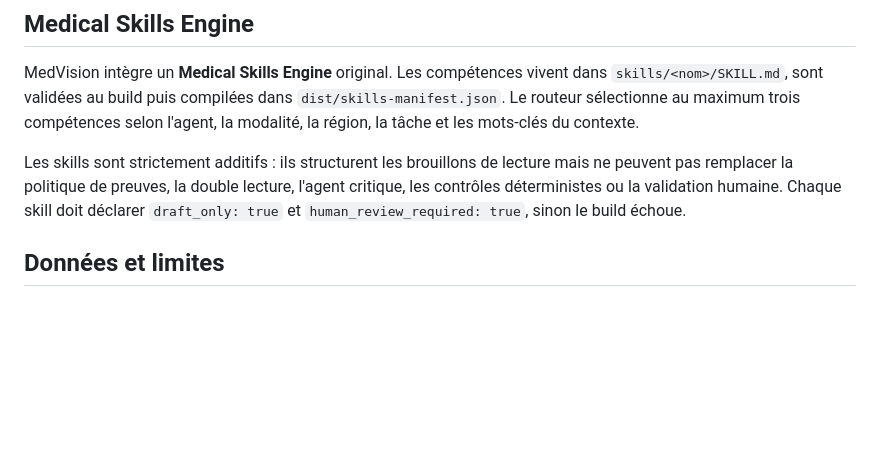
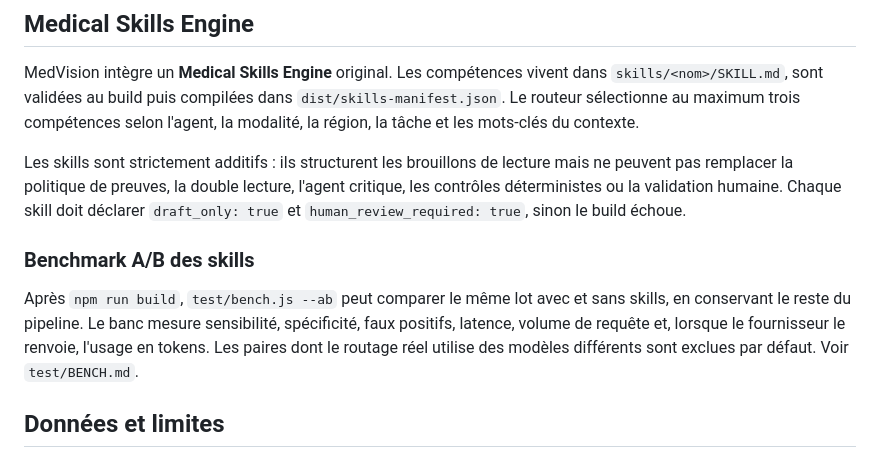
Before and after one commit to Nikoju1977/medicalvisionproai, a Markdown page: README.md, the part around the change. Drawn GitHub-style; blank space fills up the shorter version.

Commit message:
Document Medical Skills A/B benchmark

```diff
--- a/README.md
+++ b/README.md
@@ -30,6 +30,10 @@ Aucune clé n’est fournie par ce dépôt. L’accès à l’API, ses quotas et
 MedVision intègre un **Medical Skills Engine** original. Les compétences vivent dans `skills/<nom>/SKILL.md`, sont validées au build puis compilées dans `dist/skills-manifest.json`. Le routeur sélectionne au maximum trois compétences selon l'agent, la modalité, la région, la tâche et les mots-clés du contexte.
 
 Les skills sont strictement additifs : ils structurent les brouillons de lecture mais ne peuvent pas remplacer la politique de preuves, la double lecture, l'agent critique, les contrôles déterministes ou la validation humaine. Chaque skill doit déclarer `draft_only: true` et `human_review_required: true`, sinon le build échoue.
+
+### Benchmark A/B des skills
+
+Après `npm run build`, `test/bench.js --ab` peut comparer le même lot avec et sans skills, en conservant le reste du pipeline. Le banc mesure sensibilité, spécificité, faux positifs, latence, volume de requête et, lorsque le fournisseur le renvoie, l'usage en tokens. Les paires dont le routage réel utilise des modèles différents sont exclues par défaut. Voir `test/BENCH.md`.
 
 ## Données et limites
 
```
